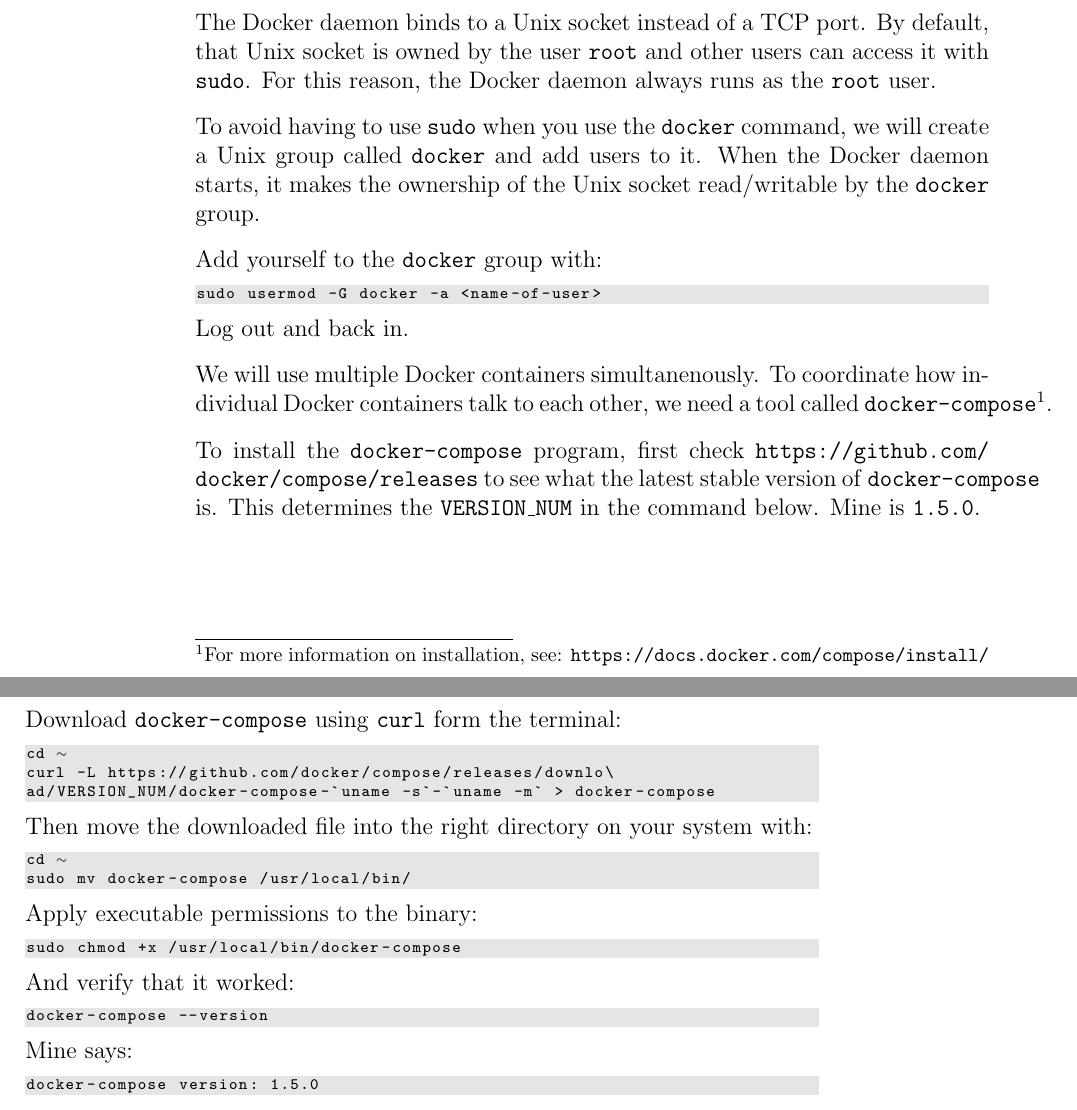
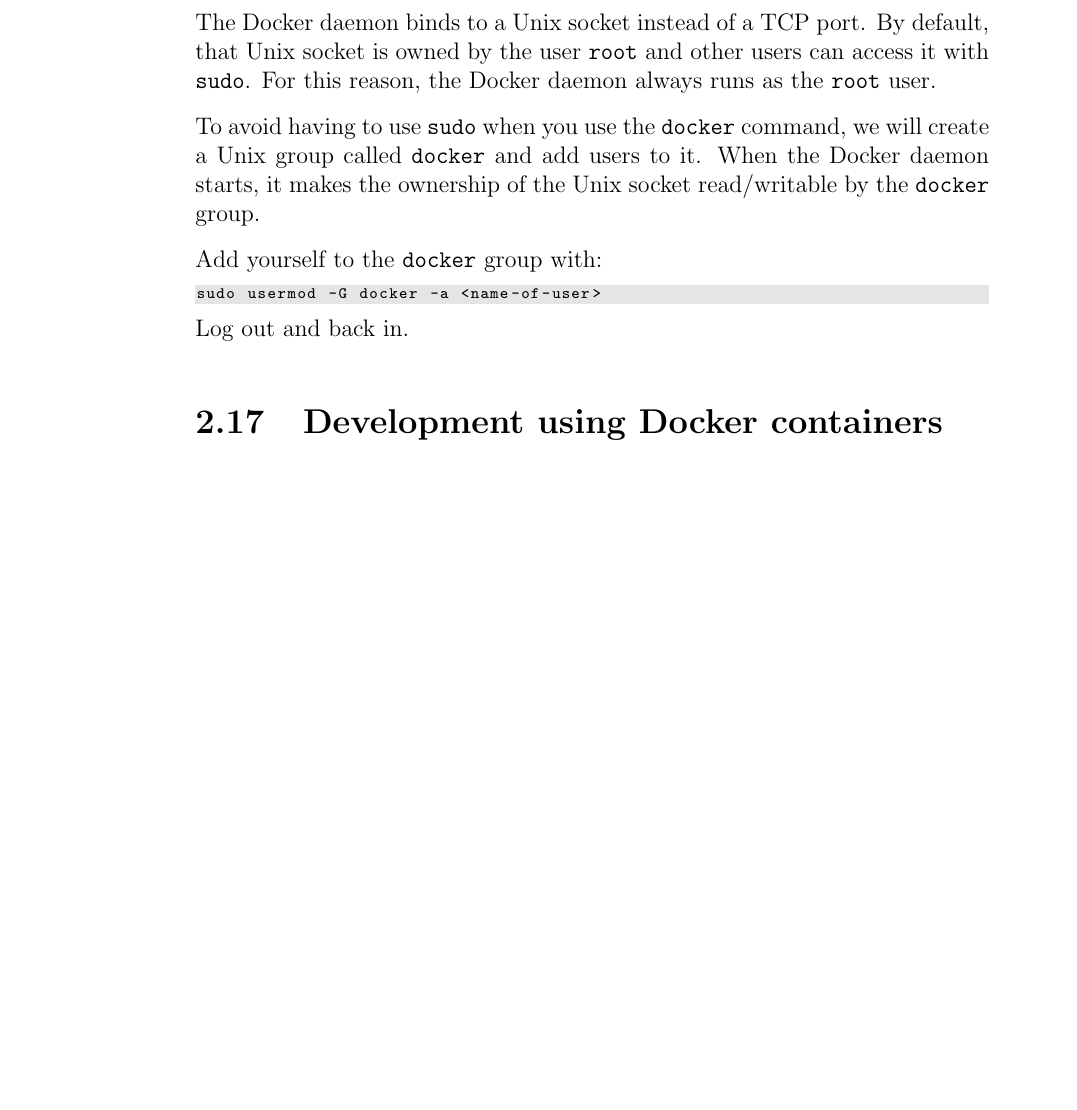
Before and after one commit to xenon-middleware/xenon-tutorial, a LaTeX book (doc/tutorial/xenon-tutorial.tex): two parts of pages 29 and 30 of 32 before the commit and part of page 29 of 31 after it, the two joined at a grey line, cut so that both start at the same text, the shorter picture padded with empty space. Compiled offline with pdfLaTeX.

Commit message:
commented out docker-compose text

```diff
--- a/doc/tutorial/xenon-tutorial.tex
+++ b/doc/tutorial/xenon-tutorial.tex
@@ -879,39 +879,42 @@
 \end{lstlisting}
 Log out and back in.
 
-We will use multiple Docker containers simultanenously. To coordinate how individual Docker containers talk to each other, we need a tool called \texttt{docker-compose}\footnote{For more information on installation, see: \url{https://docs.docker.com/compose/install/}}\index{Docker!docker-compose@\texttt{docker-compose}}.
+%We will use multiple Docker containers simultanenously. To coordinate how individual Docker containers talk to each other, we need a tool called \texttt{docker-compose}\footnote{For more information on installation, see: \url{https://docs.docker.com/compose/install/}}\index{Docker!docker-compose@\texttt{docker-compose}}.
 
-To install the \texttt{docker-compose} program, first check \url{https://github.com/docker/compose/releases} to see what the latest stable version of \texttt{docker-compose} is. This determines the \texttt{VERSION\_NUM} in the command below. Mine is \texttt{1.5.0}.
+%To install the \texttt{docker-compose} program, first check \url{https://github.com/docker/compose/releases} to see what the latest stable version of \texttt{docker-compose} is. This determines the \texttt{VERSION\_NUM} in the command below. Mine is \texttt{1.5.0}.
 
-\Needspace{6\baselineskip}
-Download \texttt{docker-compose}\index{Docker!docker-compose@\texttt{docker-compose}} using \texttt{curl} form the terminal:
-\begin{lstlisting}[style=basic,style=bash,escapeinside={(*@}{@*)}]
-cd (*@\mytilde@*)
-curl -L https://github.com/docker/compose/releases/downlo\
-ad/VERSION_NUM/docker-compose-`uname -s`-`uname -m` > docker-compose
-\end{lstlisting}
+%\Needspace{6\baselineskip}
+%Download \texttt{docker-compose}\index{Docker!docker-compose@\texttt{docker-compose}} using \texttt{curl} form the terminal:
+%\begin{lstlisting}[style=basic,style=bash,escapeinside={(*@}{@*)}]
+%cd (*@\mytilde@*)
+%curl -L https://github.com/docker/compose/releases/downlo\
+%ad/VERSION_NUM/docker-compose-`uname -s`-`uname -m` > docker-compose
+%\end{lstlisting}
 
-Then move the downloaded file into the right directory on your system with:
-\begin{lstlisting}[style=basic,style=bash,escapeinside={(*@}{@*)}]
-cd (*@\mytilde@*)
-sudo mv docker-compose /usr/local/bin/
-\end{lstlisting}
+%Then move the downloaded file into the right directory on your system with:
+%\begin{lstlisting}[style=basic,style=bash,escapeinside={(*@}{@*)}]
+%cd (*@\mytilde@*)
+%sudo mv docker-compose /usr/local/bin/
+%\end{lstlisting}
 
-Apply executable permissions to the binary:
-\begin{lstlisting}[style=basic,style=bash,escapeinside={(*@}{@*)}]
-sudo chmod +x /usr/local/bin/docker-compose
-\end{lstlisting}
+%Apply executable permissions to the binary:
+%\begin{lstlisting}[style=basic,style=bash,escapeinside={(*@}{@*)}]
+%sudo chmod +x /usr/local/bin/docker-compose
+%\end{lstlisting}
 
-And verify that it worked:
-\begin{lstlisting}[style=basic,style=bash,escapeinside={(*@}{@*)}]
-docker-compose --version
-\end{lstlisting}
-Mine says:
-\begin{lstlisting}[style=basic,style=bash,escapeinside={(*@}{@*)}]
-docker-compose version: 1.5.0
-\end{lstlisting}
+%And verify that it worked:
+%\begin{lstlisting}[style=basic,style=bash,escapeinside={(*@}{@*)}]
+%docker-compose --version
+%\end{lstlisting}
+%Mine says:
+%\begin{lstlisting}[style=basic,style=bash,escapeinside={(*@}{@*)}]
+%docker-compose version: 1.5.0
+%\end{lstlisting}
 
 
+\section{Development using Docker containers}
+
+% issue #50
 
 % TODO now add an example:
 % start the container(s)
```
Also changed, not shown: doc/tutorial/xenon-tutorial.pdf, 1 other file.
